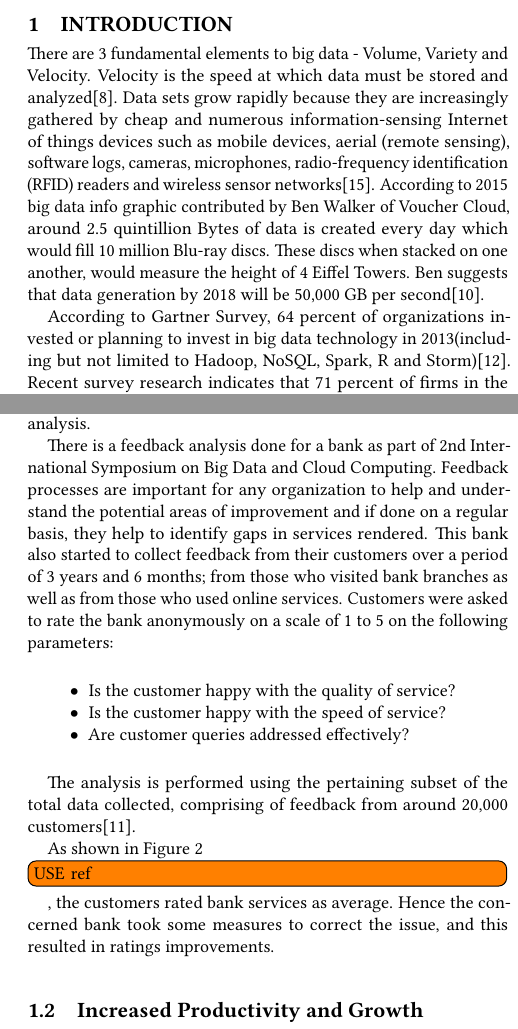
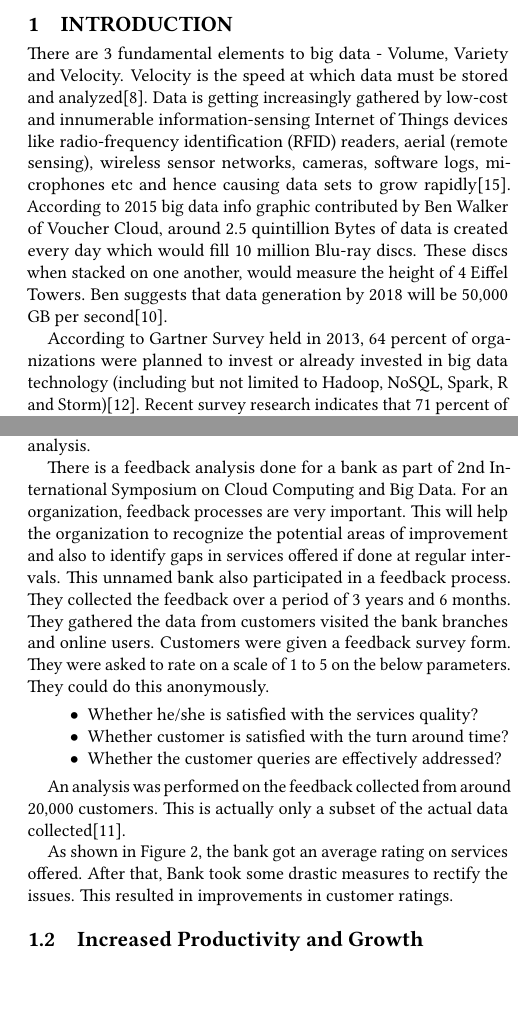
Before and after one commit to bigdata-i523/hid328, a LaTeX paper (paper1/report.tex): two parts of the columns of pages 1 and 2 of 4, joined at a grey line, cut so that both start at the same text, the shorter picture padded with empty space. Compiled offline with pdfLaTeX.

Commit message:
Add files via upload

```diff
--- a/paper1/report.tex
+++ b/paper1/report.tex
@@ -33,9 +33,9 @@ Big data as the name implies, refers to large and complex data which continues t
 
 \section{Introduction}
 
-There are 3 fundamental elements to big data - Volume, Variety and Velocity. Velocity is the speed at which data must be stored and analyzed\cite{how-big-data-has-changed-finance}. Data sets grow rapidly because they are increasingly gathered by cheap and numerous information-sensing Internet of things devices such as mobile devices, aerial (remote sensing), software logs, cameras, microphones, radio-frequency identification (RFID) readers and wireless sensor networks\cite{wiki-bigdata}. According to 2015 big data info graphic contributed by Ben Walker of Voucher Cloud, around 2.5 quintillion Bytes of data is created every day which would fill 10 million Blu-ray discs. These discs when stacked on one another, would measure the height of 4 Eiffel Towers. Ben suggests that data generation by 2018 will be 50,000 GB per second\cite{how-much-data-is-created-daily}.
+There are 3 fundamental elements to big data - Volume, Variety and Velocity. Velocity is the speed at which data must be stored and analyzed\cite{how-big-data-has-changed-finance}. Data is getting increasingly gathered by low-cost and innumerable information-sensing Internet of Things devices like radio-frequency identification (RFID) readers, aerial (remote sensing), wireless sensor networks, cameras, software logs, microphones etc and hence causing data sets to grow rapidly\cite{wiki-bigdata}. According to 2015 big data info graphic contributed by Ben Walker of Voucher Cloud, around 2.5 quintillion Bytes of data is created every day which would fill 10 million Blu-ray discs. These discs when stacked on one another, would measure the height of 4 Eiffel Towers. Ben suggests that data generation by 2018 will be 50,000 GB per second\cite{how-much-data-is-created-daily}.
 
-According to Gartner Survey, 64 percent of organizations invested or planning to invest in big data technology in 2013(including but not limited to Hadoop, NoSQL, Spark, R and Storm)\cite{gartner-survey}. Recent survey research indicates that 71 percent of firms in the financial services
+According to Gartner Survey held in 2013, 64 percent of organizations were planned to invest or already invested in big data technology (including but not limited to Hadoop, NoSQL, Spark, R and Storm)\cite{gartner-survey}. Recent survey research indicates that 71 percent of firms in the financial services
 industry at a global level are exploring Big
 Data and predictive analytics\cite{accenture-next-generation-financial}. This number continues to grow and sectors like government, business, technology, universities, health-care, finance, manufacturing etc make use of big data to obtain meaningful information using big data technologies\cite{wiki-bigdata}. We investigate in particular, how big data is helpful in financial firms in terms of predictive analysis and profitable growth. The finance sector also contributes to the daily data generation from products and marketing, banking, business, share market etc. Finance is a very sensitive field and any useful insight can make a positive impact on the overall turnover. Historic data analysis and real time data analysis are equally important in terms of finance sector. The key idea behind is how to retrieve the 'signal' of relevant information form the bulk of data. Let us explore the wide range of possibilities of big data analysis that finance sector can come up with including decision making, discovery of new business opportunities, enhanced productivity and efficiency, risk management, fraud detection, innovation possibilities, efficiency and growth and customer segmentation.
 
@@ -51,7 +51,7 @@ The era of big data helps financial firms to take quality business decisions rel
   \label{fig:Figure1}
 \end{figure}
 
-Figure 1 \TODO{USE ref} shows data-driven decision making approach and discovery of new business opportunities.
+Figure \ref{fig:Figure1} shows data-driven decision making approach and discovery of new business opportunities.
 
 \textit{Data Storage:} Even though big data does not define by the size alone, we need the right means to store the huge volume and variety of data. Big data is distributed - stored across many machines and managed with Hadoop File System and distributed DBs like HBase and Apache Cassandra\cite{big-data-storage}.
 
@@ -61,15 +61,15 @@ Figure 1 \TODO{USE ref} shows data-driven decision making approach and discovery
 
 \textit{Decision Making:} Data-driven decision making based on the analysis.
 
- There is a feedback analysis done for a bank as part of 2nd International Symposium on Big Data and Cloud Computing. Feedback processes are important for any organization to help and understand the potential areas of improvement and if done on a regular basis, they help to identify gaps in services rendered. This bank also started to collect feedback from their customers over a period of 3 years and 6 months; from those who visited bank branches as well as from those who used online services. Customers were asked to rate the bank anonymously on a scale of 1 to 5 on the following parameters:
+ There is a feedback analysis done for a bank as part of 2nd International Symposium on Cloud Computing and Big Data. For an organization, feedback processes are very important. This will help the organization to recognize the potential areas of improvement and also to identify gaps in services offered if done at regular intervals. This unnamed bank also participated in a feedback process. They collected the feedback over a period of 3 years and 6 months. They gathered the data from customers visited the bank branches and online users. Customers were given a feedback survey form. They were asked to rate on a scale of 1 to 5 on the below parameters. They could do this anonymously.
 
 \begin{itemize}
-   \item Is the customer happy with the quality of service?
-   \item Is the customer happy with the speed of service?
-   \item Are customer queries addressed effectively?
+   \item Whether he/she is satisfied with the services quality?
+   \item Whether customer is satisfied with the turn around time?
+   \item Whether the customer queries are effectively addressed?
 \end{itemize}
 
-The analysis is performed using the pertaining subset of the total data collected, comprising of feedback from around 20,000 customers\cite{bigdata-banking}.
+An analysis was performed on the feedback collected from around 20,000 customers. This is actually only a subset of the actual data collected\cite{bigdata-banking}.
 
 \begin{figure*}[htb]
   \centering
@@ -79,7 +79,7 @@ The analysis is performed using the pertaining subset of the total data collecte
   \label{fig:Figure2}
 \end{figure*}
 
-As shown in Figure 2 \TODO{USE ref}, the customers rated bank services as average. Hence the concerned bank took some measures to correct the issue, and this resulted in ratings improvements.
+As shown in Figure \ref{fig:Figure2}, the bank got an average rating on services offered. After that, Bank took some drastic measures to rectify the issues. This resulted in improvements in customer ratings.
 
 \subsection{Increased Productivity and Growth}
 Compared to traditional data warehouses, the big data concept of Data lakes to store raw data offers more flexibility in data access and analysis. Large volumes of data are stored, managed and analyzed in data lakes  by using automated and sophisticated analytical tools.
@@ -93,7 +93,7 @@ One of the best ways to fight cybercrime is with early detection. Banks are prim
 
 Banks and financial services firms use analytics to differentiate fraudulent interactions from legitimate business transactions. By applying analytics and machine learning, they are able to define normal activity based on a customer's history and distinguish it from unusual behavior indicating fraud. The analysis systems suggest immediate actions, such as blocking irregular transactions, which stops fraud before it occurs and improves profitability\cite{5-big-data-use-cases-in-banking-and-financial-services}.
 
-The security and fraud analysis done by 2nd International Symposium on Big Data and Cloud Computing, clearly shows that, based on historical transactions and consumption capacity of customers, coupled with the behavioral analysis can help us reveal a potential threat to the system, as well as uncover frauds that might have happened in the past\cite{bigdata-banking}.
+A Security and Fraud analysis was done as part of the  2nd International Symposium on Big Data and Cloud Computing. Fraud analysis coupled with behavior analysis with past transactions and customers consumption capacity will reveal a potential threat to bank and as well as uncover past frauds\cite{bigdata-banking}.
 
 \begin{figure*}[htb]
   \centering
@@ -103,7 +103,7 @@ The security and fraud analysis done by 2nd International Symposium on Big Data
   \label{fig:Figure3}
 \end{figure*}
 
-As shown in Figure \ref{fig:Figure3} from the analysis, we can observe that net transactions count grows with time and subtly and in the month of May and June 2013, card ending 13 shows spike in number of transaction count. The number of transactions more than doubled during the period for this card holder. Normally this is where the analyst should sound an alarm. If we are to upscale our small dataset to include millions of card holders, such spikes are dangerous and can mean a potential compromise of the system. It clearly indicates a misuse of the Card by miscreants and unauthorized access of funds by unscrupulous agents.
+As shown in Figure \ref{fig:Figure3}, from the analysis, we can notice that the count of net transactions grows with time. And in the month of May and June 2013, card number ending 13 shows a spike in transaction count. The transactions are doubled during the said period for this particular card. Ideally, an analyst should sound an alarm in this particular case. When we upscale to include millions of customers, such spikes are dangerous. This means a potential system compromise. This clearly indicates a misuse of the card and unauthorized access of funds by frauds.
 
 
 
```
Also changed, not shown: paper1/report.tex (16 more changed lines).
